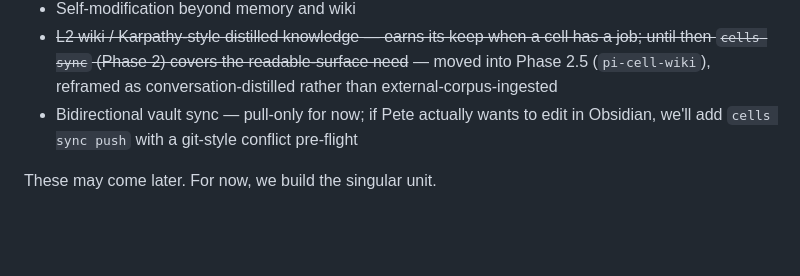
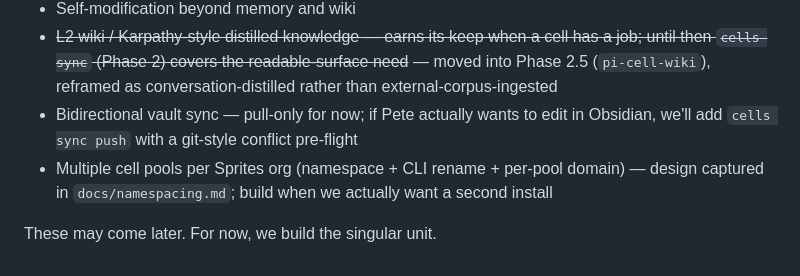
Before and after one commit to peteknowsai/cells-md, a Markdown page: docs/ROADMAP.md, the part around the change. Drawn GitHub-style; blank space fills up the shorter version.

```diff
--- a/docs/ROADMAP.md
+++ b/docs/ROADMAP.md
@@ -127,5 +127,6 @@ Offsite cold backup of the cell's body.
 - Self-modification beyond memory and wiki
 - ~~L2 wiki / Karpathy-style distilled knowledge — earns its keep when a cell has a job; until then `cells sync` (Phase 2) covers the readable-surface need~~ — moved into Phase 2.5 (`pi-cell-wiki`), reframed as conversation-distilled rather than external-corpus-ingested
 - Bidirectional vault sync — pull-only for now; if Pete actually wants to edit in Obsidian, we'll add `cells sync push` with a git-style conflict pre-flight
+- Multiple cell pools per Sprites org (namespace + CLI rename + per-pool domain) — design captured in `docs/namespacing.md`; build when we actually want a second install
 
 These may come later. For now, we build the singular unit.
```
Also changed, not shown: docs/namespacing.md (added, +134 -0 lines).
